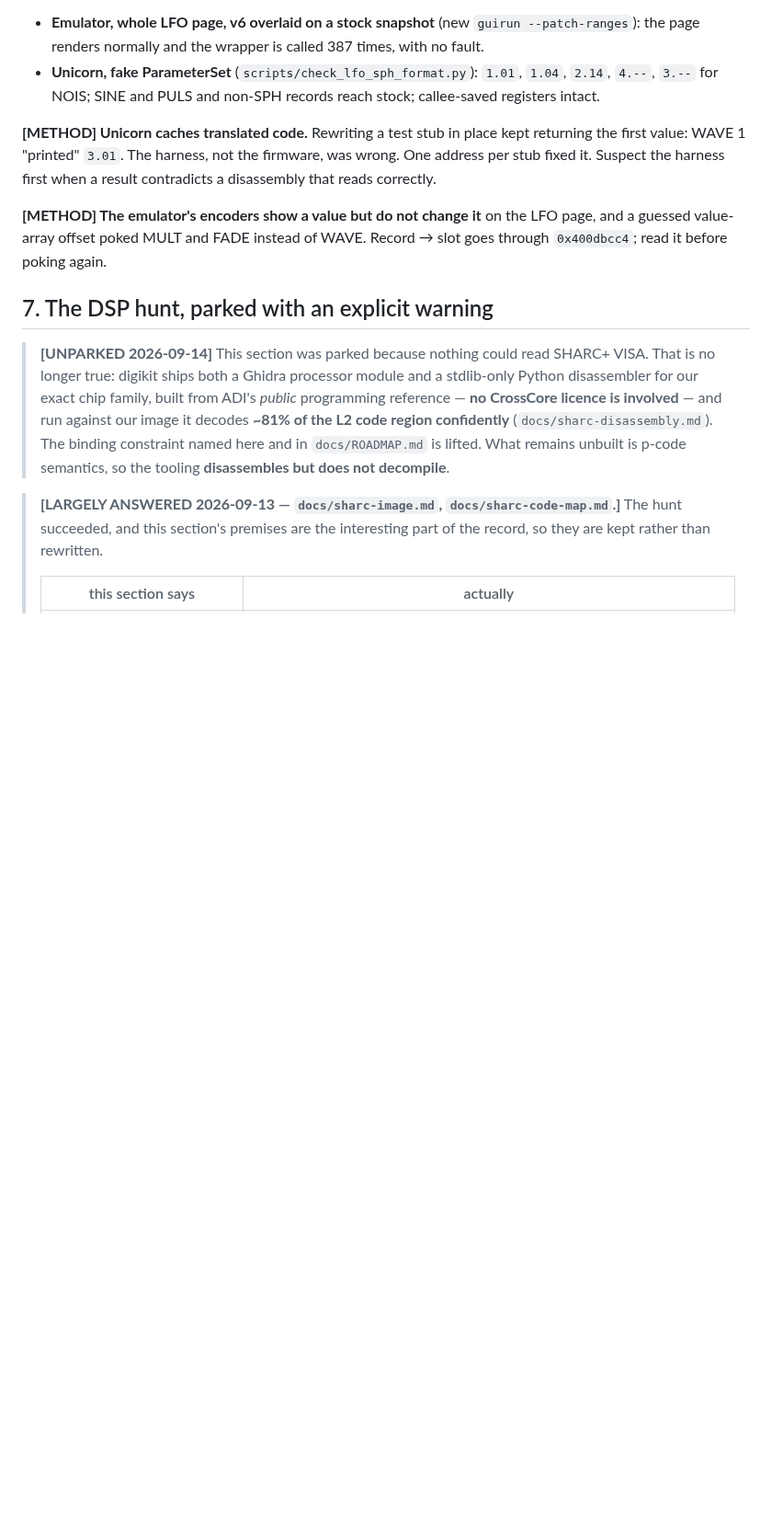
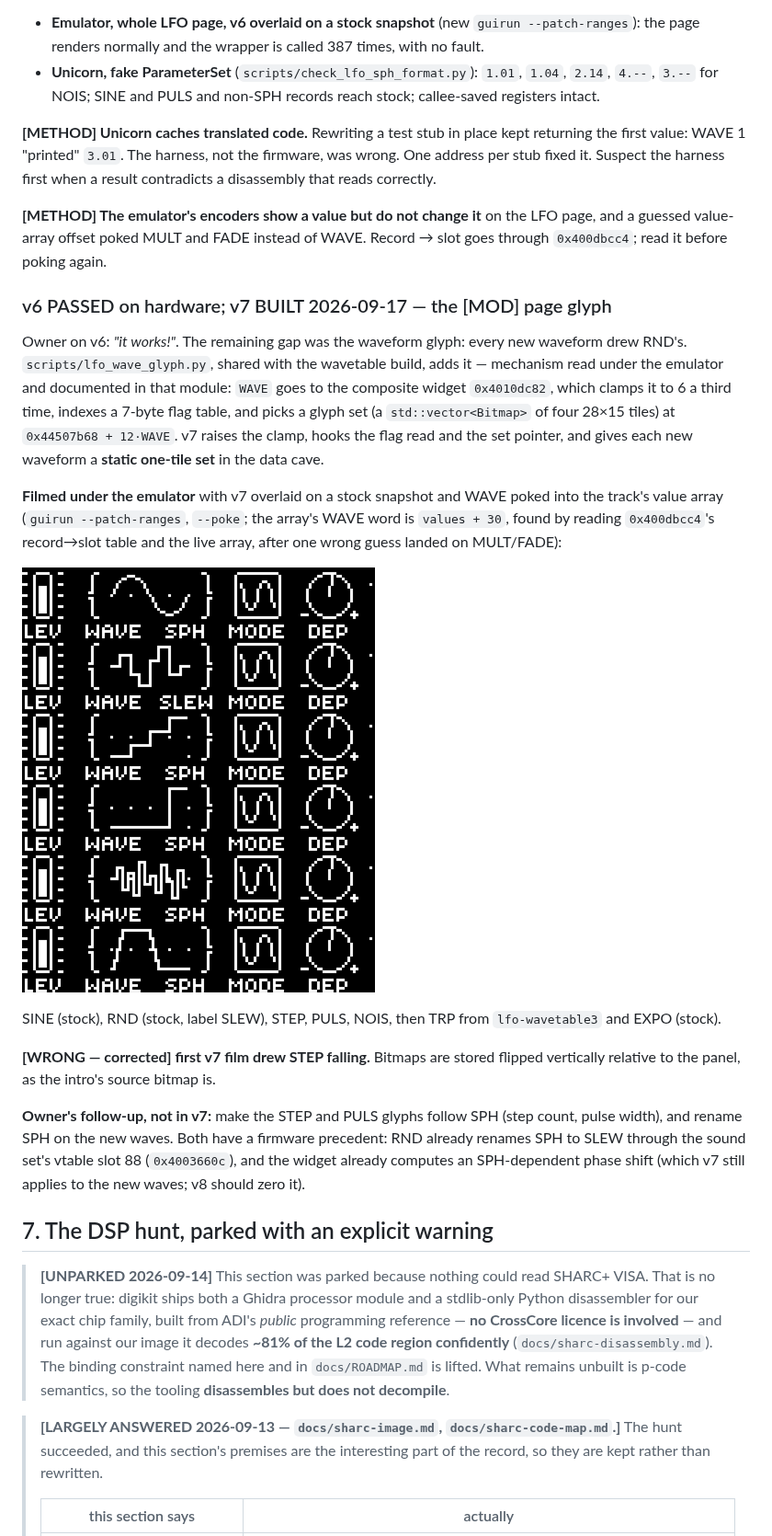
Before and after one commit to angellinares/dn2_firmware_explore, a Markdown page: docs/ideas-backlog.md, the part around the change. Shown at 92% size. GitHub-like rendering; pictures changed too: docs/img/lfo-glyphs-emulator.png (added); blank space fills up the shorter version.

Commit message:
MOD-page glyphs for STEP, PULS, NOIS and TRP (lfo-waveshapes7, lfo-wavetable3), filmed under the emulator

```diff
--- a/docs/ideas-backlog.md
+++ b/docs/ideas-backlog.md
@@ -1191,6 +1191,36 @@ when a result contradicts a disassembly that reads correctly.
 page, and a guessed value-array offset poked MULT and FADE instead of WAVE.
 Record → slot goes through `0x400dbcc4`; read it before poking again.
 
+### v6 PASSED on hardware; v7 BUILT 2026-09-17 — the [MOD] page glyph
+
+Owner on v6: *"it works!"*. The remaining gap was the waveform glyph: every new
+waveform drew RND's. `scripts/lfo_wave_glyph.py`, shared with the wavetable
+build, adds it — mechanism read under the emulator and documented in that
+module: `WAVE` goes to the composite widget `0x4010dc82`, which clamps it to 6 a
+third time, indexes a 7-byte flag table, and picks a glyph set (a
+`std::vector<Bitmap>` of four 28×15 tiles) at `0x44507b68 + 12·WAVE`. v7 raises
+the clamp, hooks the flag read and the set pointer, and gives each new waveform a
+**static one-tile set** in the data cave.
+
+**Filmed under the emulator** with v7 overlaid on a stock snapshot and WAVE poked
+into the track's value array (`guirun --patch-ranges`, `--poke`; the array's
+WAVE word is `values + 30`, found by reading `0x400dbcc4`'s record→slot table
+and the live array, after one wrong guess landed on MULT/FADE):
+
+![glyphs](img/lfo-glyphs-emulator.png)
+
+SINE (stock), RND (stock, label SLEW), STEP, PULS, NOIS, then TRP from
+`lfo-wavetable3` and EXPO (stock).
+
+**[WRONG — corrected] first v7 film drew STEP falling.** Bitmaps are stored
+flipped vertically relative to the panel, as the intro's source bitmap is.
+
+**Owner's follow-up, not in v7:** make the STEP and PULS glyphs follow SPH (step
+count, pulse width), and rename SPH on the new waves. Both have a firmware
+precedent: RND already renames SPH to SLEW through the sound set's vtable slot 88
+(`0x4003660c`), and the widget already computes an SPH-dependent phase shift
+(which v7 still applies to the new waves; v8 should zero it).
+
 ## 7. The DSP hunt, parked with an explicit warning
 
 > **[UNPARKED 2026-09-14]** This section was parked because nothing could read
```
Also changed, not shown: 3 other files.
